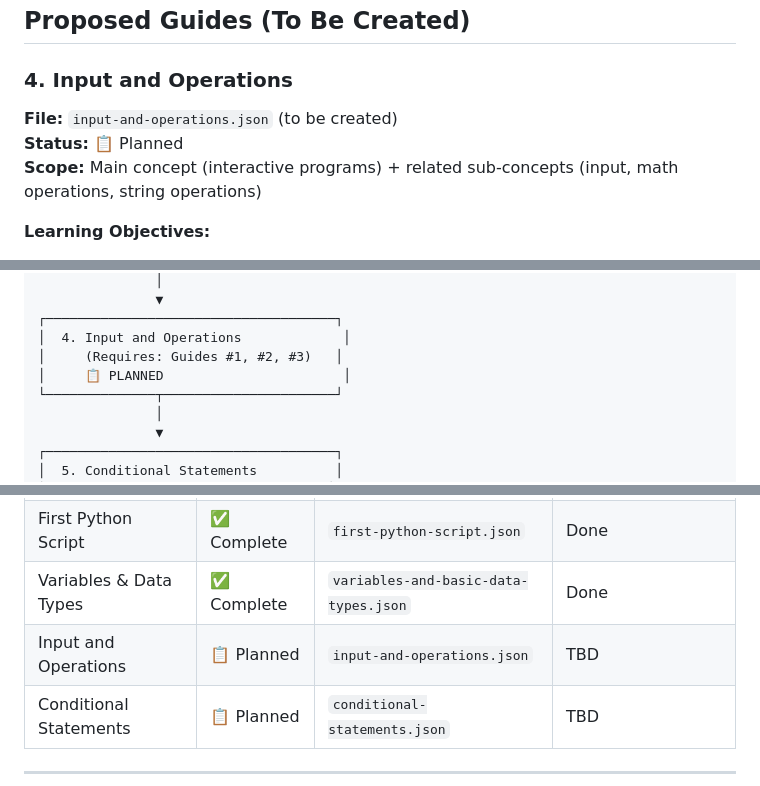
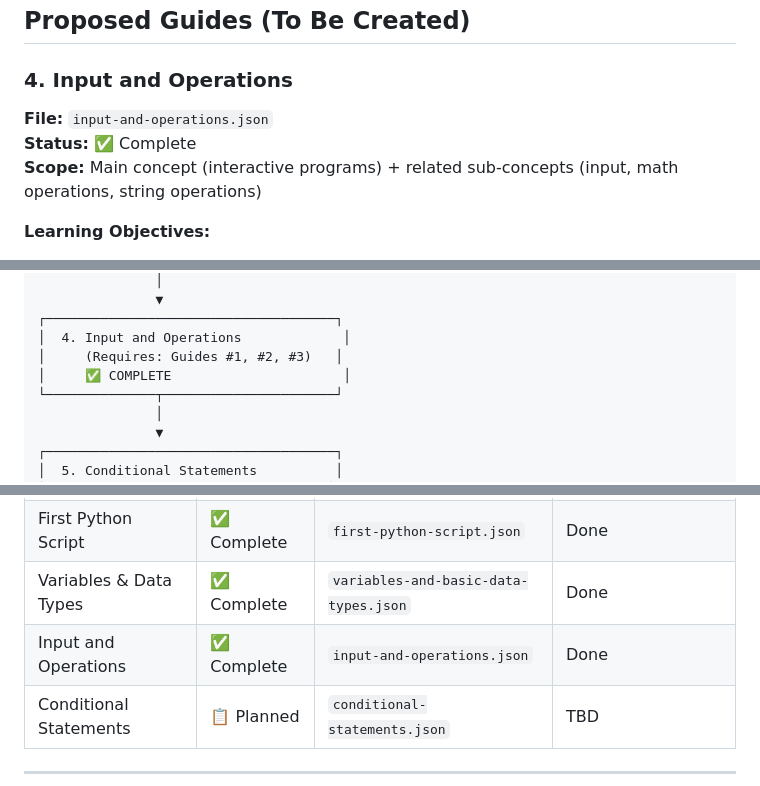
Before and after one commit to Korckyjals-CODE/tech-bloom-tutor, a Markdown page: docs/Python-Learning-Roadmap.md, 3 parts joined by grey strips. GitHub-like rendering.

Commit message:
Mark Input and Operations guide as complete in roadmap

```diff
--- a/docs/Python-Learning-Roadmap.md
+++ b/docs/Python-Learning-Roadmap.md
@@ -75,8 +75,8 @@ This document outlines the complete learning path for Python programming using t
 ## Proposed Guides (To Be Created)
 
 ### 4. Input and Operations
-**File:** `input-and-operations.json` (to be created)
-**Status:** 📋 Planned
+**File:** `input-and-operations.json`
+**Status:** ✅ Complete
 **Scope:** Main concept (interactive programs) + related sub-concepts (input, math operations, string operations)
 
 **Learning Objectives:**
@@ -187,7 +187,7 @@ This document outlines the complete learning path for Python programming using t
 ┌─────────────────────────────────────┐
 │  4. Input and Operations             │
 │     (Requires: Guides #1, #2, #3)   │
-│     📋 PLANNED                       │
+│     ✅ COMPLETE                      │
 └──────────────┬──────────────────────┘
                │
                ▼
@@ -280,7 +280,7 @@ After Guide #5 (Conditional Statements), potential next topics:
 | Installing Python | ✅ Complete | `python-install.json` | Done |
 | First Python Script | ✅ Complete | `first-python-script.json` | Done |
 | Variables & Data Types | ✅ Complete | `variables-and-basic-data-types.json` | Done |
-| Input and Operations | 📋 Planned | `input-and-operations.json` | TBD |
+| Input and Operations | ✅ Complete | `input-and-operations.json` | Done |
 | Conditional Statements | 📋 Planned | `conditional-statements.json` | TBD |
 
 ---
```
